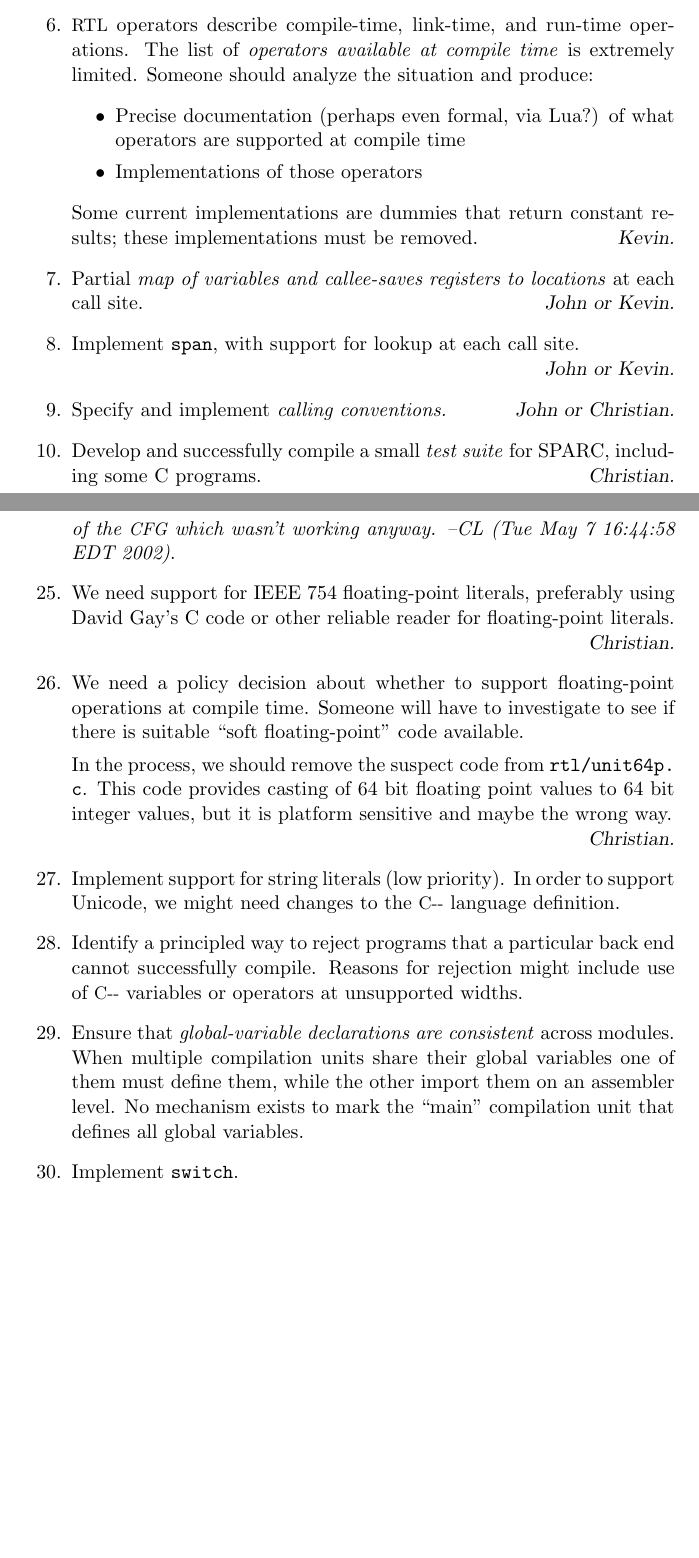
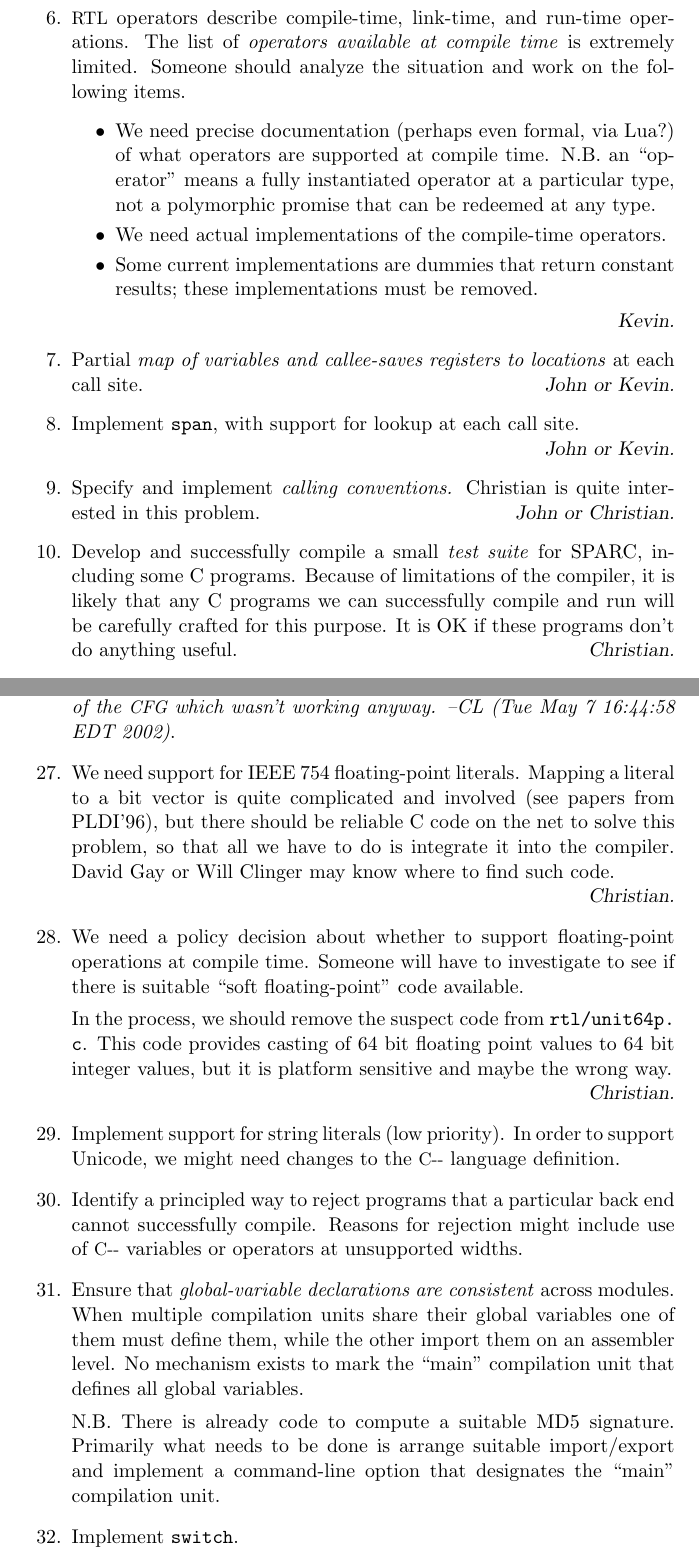
Before and after one commit to nrnrnr/qc--, a LaTeX document (doc/working.tex): two parts of pages 2 and 5 of 7 before the commit and two parts of pages 3 and 6 of 8 after it, joined at a grey line, cut so that both start at the same text, the shorter picture padded with empty space. Compiled offline with pdfLaTeX.

Commit message:
notes and elaborations

```diff
--- a/doc/working.tex
+++ b/doc/working.tex
@@ -96,16 +120,20 @@ For use both in variable placement and in code expansion.
 {\rtl} operators describe compile-time, link-time, and run-time
 operations. The list of \emph{operators available at compile time} is extremely
 limited.
-Someone should analyze the situation and produce:
+Someone should analyze the situation and work on the following items.
 \begin{itemize}
 \item
-Precise documentation (perhaps even formal, via Lua?) of what
- operators are supported at compile time
+We need precise documentation (perhaps even formal, via Lua?) of what
+ operators are supported at compile time.
+N.B. an ``operator'' means a fully instantiated operator at a
+ particular type, not a polymorphic promise that can be redeemed at
+ any type.
 \item
-Implementations of those operators
-\end{itemize}
+We need actual implementations of the compile-time operators.
+\item
  Some current implementations are dummies that return constant
 results; these implementations must be removed.
+\end{itemize}
 \who{Kevin.}
 \item
 Partial \emph{map of variables and callee-saves registers to locations} at
@@ -116,10 +144,15 @@ Implement \texttt{span}, with support for lookup at each call site.
 \who{John or Kevin.}
 \item
 Specify and implement \emph{calling conventions.}
+Christian is quite interested in this problem.
 \who{John or Christian.}
 \item
 Develop and successfully compile a small \emph{test suite} for SPARC,
 including some C~programs.
+Because of limitations of the compiler, it is likely that any
+C~programs we can successfully compile and run will be carefully
+crafted for this purpose.
+It is OK if these programs don't do anything useful.
 \who{Christian.}
 \item
 Implement \emph{small arithmetic}.
@@ -231,9 +285,12 @@ the {\cfg} design: it is neccessary to create new nodes inside the
 give up the polymorphism of the {\cfg} which wasn't working anyway. --CL
 (Tue May  7 16:44:58 EDT 2002)}.
 \item
-We need support for IEEE 754 floating-point literals, preferably using
-David Gay's C~code or other reliable reader for floating-point
-literals.
+We need support for IEEE 754 floating-point literals.
+Mapping a literal to a bit vector is quite complicated and involved
+(see papers from PLDI'96), but there should be reliable C~code on the
+net to solve this problem, so that all we have to do is integrate it
+into the compiler.
+David Gay or Will Clinger may know where to find such code.
 \who{Christian.}
 \item
 We need a policy decision about whether to support floating-point
@@ -262,6 +319,11 @@ When multiple compilation units share their global variables one of them
 must define them, while the other import them on an assembler level. No
 mechanism exists to mark the ``main'' compilation unit that defines all
 global variables.
+
+N.B.~There is already code to compute a suitable MD5 signature.
+Primarily what needs to be done is arrange suitable import/export and
+implement a command-line option that designates the ``main''
+compilation unit.
 \item
 Implement \texttt{switch}.
 \item
```
Also changed, not shown: doc/working.tex (60 more changed lines).
